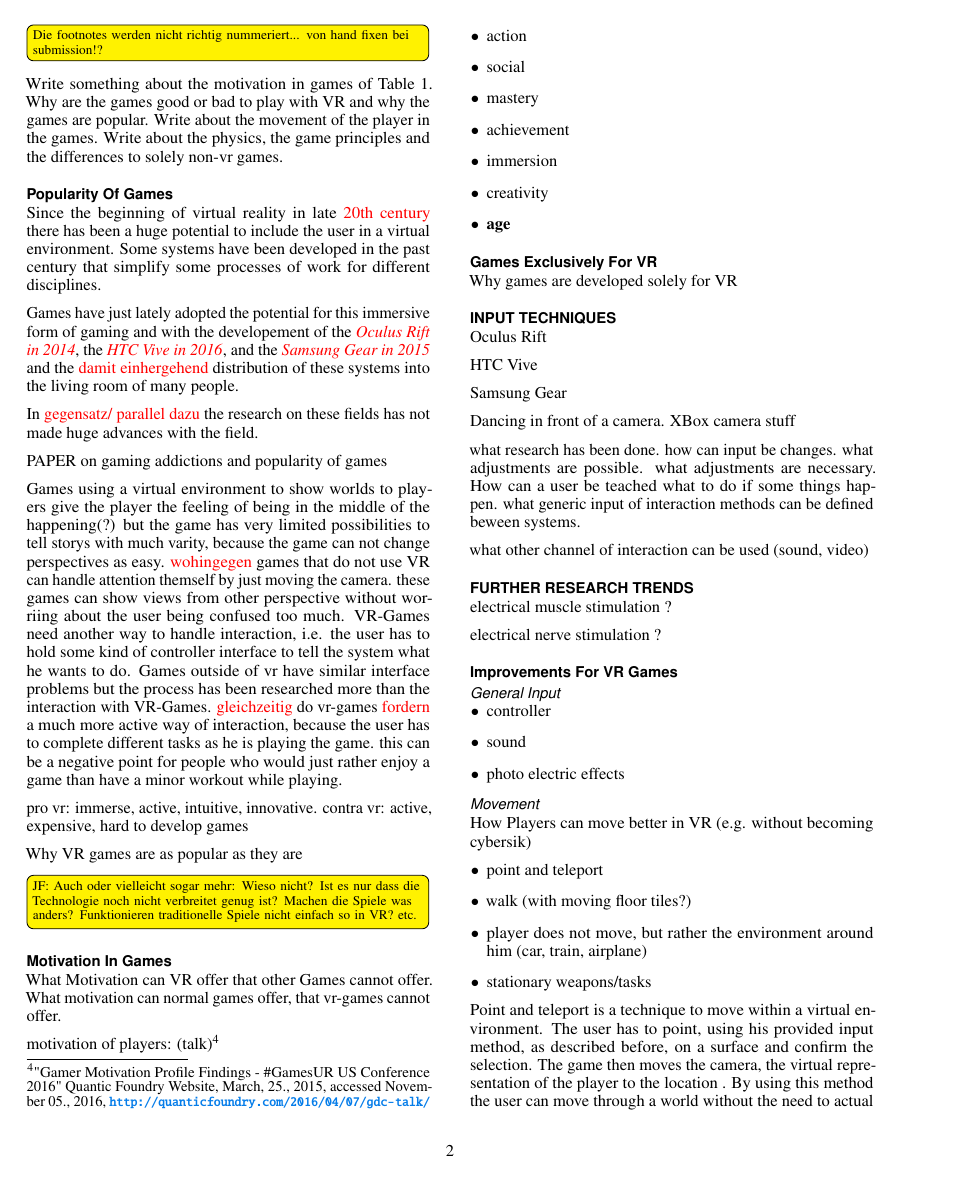
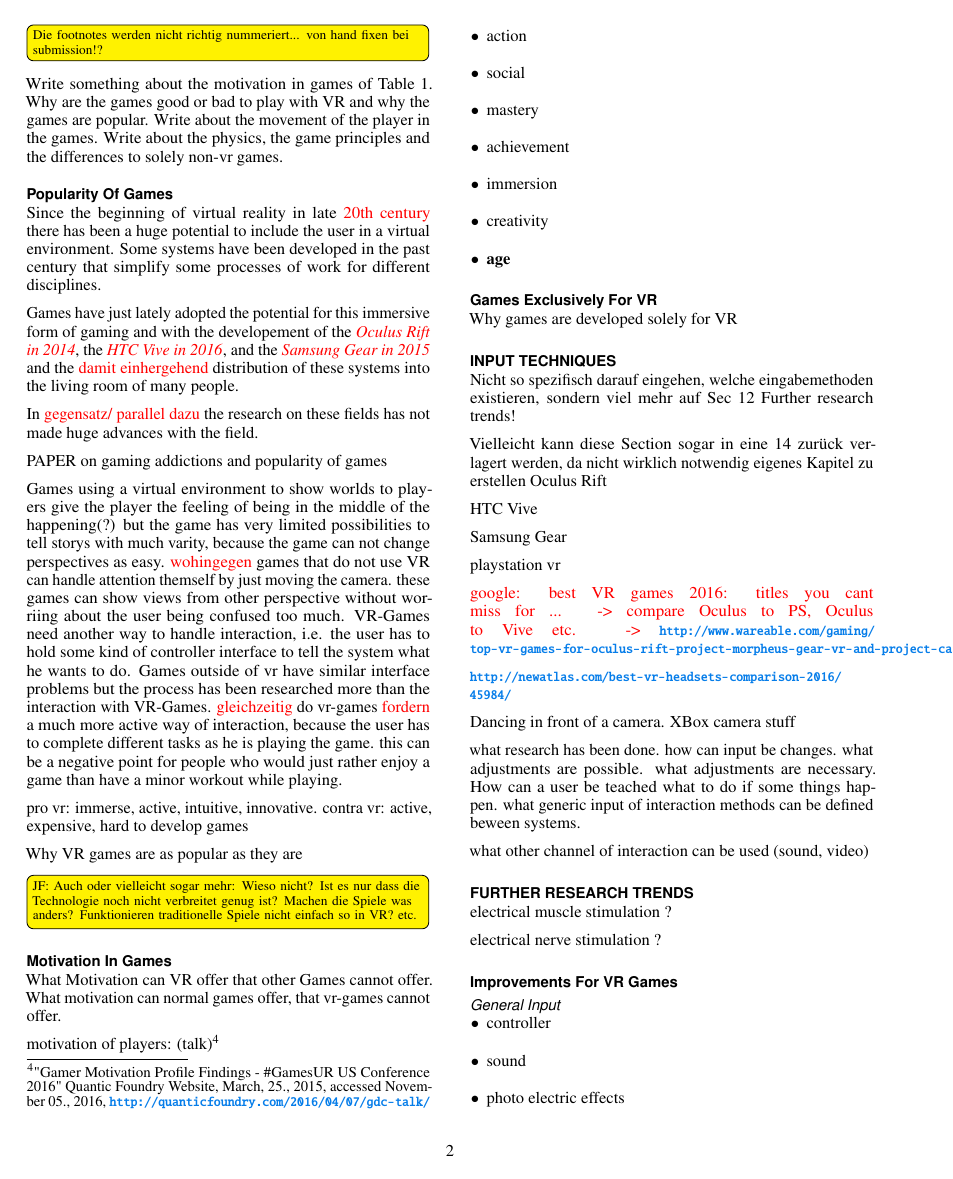
Before and after one commit to tlahmann/rtmi-16, a LaTeX document (RTMI-GamesInVR.tex, which reads sections/15InputTechniques.tex): page 2 of 4. Compiled offline with pdfLaTeX; a missing bibliography style is replaced by a similar one.

Commit message:
Add links and comments

```diff
--- a/sections/15InputTechniques.tex
+++ b/sections/15InputTechniques.tex
@@ -1,11 +1,19 @@
 \section{Input Techniques}
+Nicht so spezifisch darauf eingehen, welche eingabemethoden existieren, sondern viel mehr auf Sec 12 Further research trends!
 
+Vielleicht kann diese Section sogar in eine 14 zurück verlagert werden, da nicht wirklich notwendig eigenes Kapitel zu erstellen
 Oculus Rift
 
 HTC Vive
 
 Samsung Gear
 
+playstation vr
+
+\textcolor{red}{google: best VR games 2016: titles you cant miss for ... -> compare Oculus to PS, Oculus to Vive etc. -> \url{http://www.wareable.com/gaming/top-vr-games-for-oculus-rift-project-morpheus-gear-vr-and-project-cardboard}}
+
+\url{http://newatlas.com/best-vr-headsets-comparison-2016/45984/}
+
 Dancing in front of a camera. XBox camera stuff
 
 what research has been done. how can input be changes. what adjustments are possible. what adjustments are necessary. How can a user be teached what to do if some things happen. what generic input of interaction methods can be defined beween systems.
```
